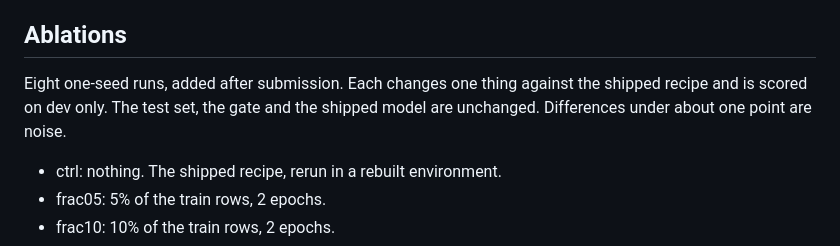
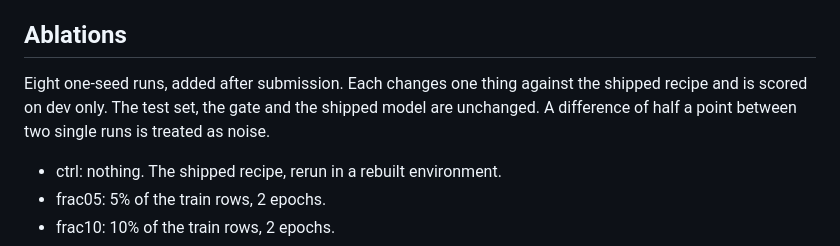
Before and after one commit to claxman/cve2cwe, a Markdown page: docs/DESIGN.md, the part around the change. Rendered like a GitHub page.

```diff
--- a/docs/DESIGN.md
+++ b/docs/DESIGN.md
@@ -155,7 +155,7 @@ Champion: the system other than the candidate with the highest accuracy on the l
 
 ## Ablations
 
-Eight one-seed runs, added after submission. Each changes one thing against the shipped recipe and is scored on dev only. The test set, the gate and the shipped model are unchanged. Differences under about one point are noise.
+Eight one-seed runs, added after submission. Each changes one thing against the shipped recipe and is scored on dev only. The test set, the gate and the shipped model are unchanged. A difference of half a point between two single runs is treated as noise.
 
 - ctrl: nothing. The shipped recipe, rerun in a rebuilt environment.
 - frac05: 5% of the train rows, 2 epochs.
```
Also changed, not shown: results/curves/learning_curve.png, 1 other file.
